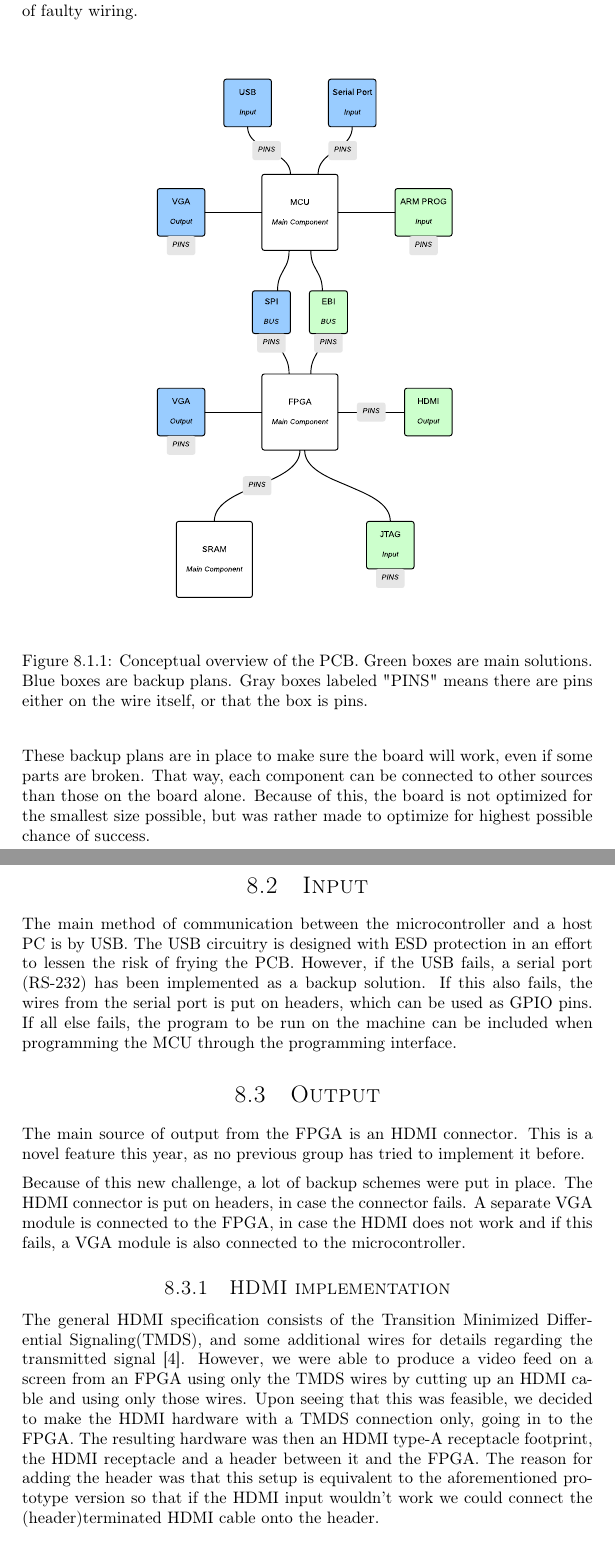
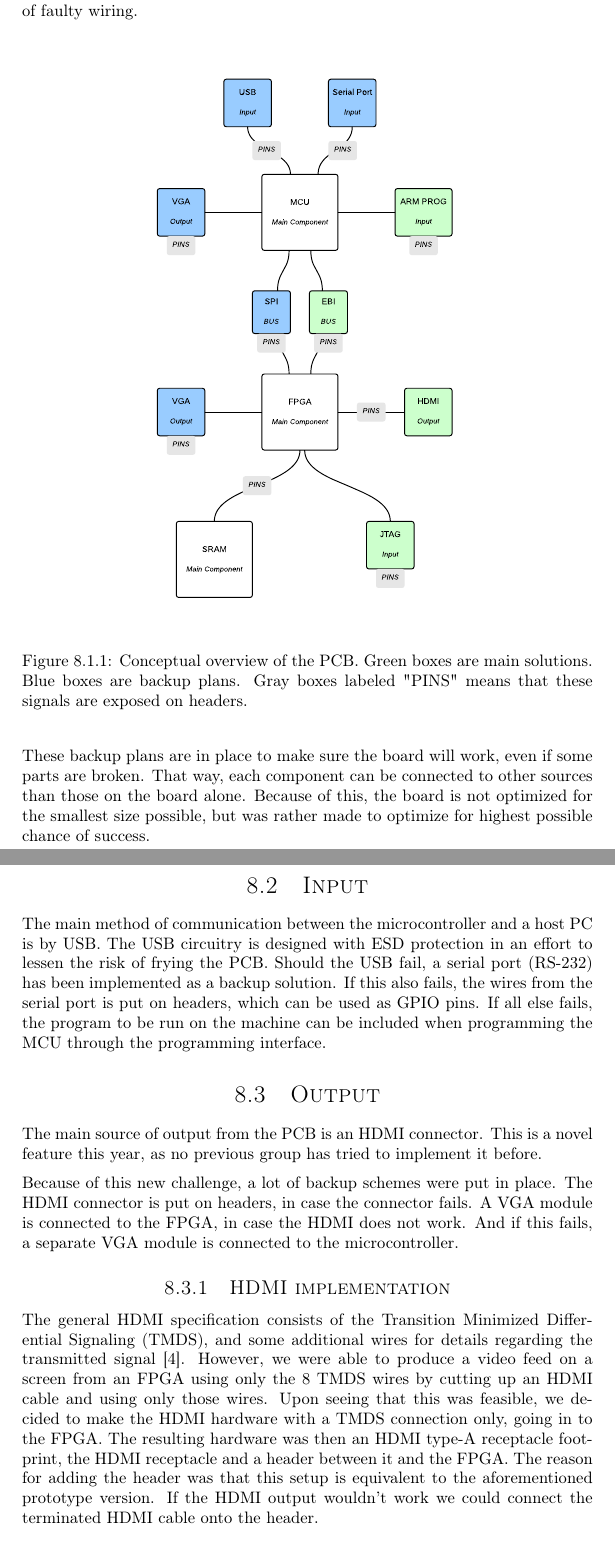
Before and after one commit to dmpro2014/report, a LaTeX thesis (report/main/report.tex, which reads report/pcb/backup_oriented_design.tex, report/pcb/input.tex, report/pcb/output.tex): two parts of pages 49 and 50 of 118, joined at a grey line, cut so that both start at the same text. Compiled offline with pdfLaTeX.

Commit message:
pcb fixes

```diff
--- a/report/pcb/backup_oriented_design.tex
+++ b/report/pcb/backup_oriented_design.tex
@@ -13,7 +13,7 @@ This enables us to probe signals for debugging purposes, and also do manual rewi
     \includegraphics[width=0.65\textwidth]{../pcb/assets/pcb-overview.pdf}
     \label{fig:pcb-overview}
     \caption{Conceptual overview of the PCB. Green boxes are main solutions. Blue boxes are backup plans.
-             Gray boxes labeled "PINS" means there are pins either on the wire itself, or that the box is pins.}
+             Gray boxes labeled "PINS" means that these signals are exposed on headers.}
 \end{figure}
 
 These backup plans are in place to make sure the board will work, even if some parts are broken.
--- a/report/pcb/input.tex
+++ b/report/pcb/input.tex
@@ -5,7 +5,7 @@
 
 The main method of communication between the microcontroller and a host PC is by USB.
 The USB circuitry is designed with ESD protection in an effort to lessen the risk of frying the PCB.
-However, if the USB fails, a serial port (RS-232) has been implemented as a backup solution.
+Should the USB fail, a serial port (RS-232) has been implemented as a backup solution.
 If this also fails, the wires from the serial port is put on headers, which can be used as GPIO pins.
 If all else fails, the program to be run on the machine can be included when programming the MCU through the programming interface.
 
--- a/report/pcb/output.tex
+++ b/report/pcb/output.tex
@@ -2,18 +2,21 @@
 \begin{document}
 
 \section{Output}
-The main source of output from the FPGA is an HDMI connector.
+The main source of output from the PCB is an HDMI connector.
 This is a novel feature this year, as no previous group has tried to implement it before.
 
 Because of this new challenge, a lot of backup schemes were put in place.
 The HDMI connector is put on headers, in case the connector fails.
-A separate VGA module is connected to the FPGA, in case the HDMI does not work and if this fails, a VGA module is also connected to the microcontroller.
+A VGA module is connected to the FPGA, in case the HDMI does not work. And if this fails, a separate VGA module is connected to the microcontroller.
 
 \subsection{HDMI implementation}
 
-The general HDMI specification consists of the Transition Minimized Differential Signaling(TMDS), and some additional wires for details regarding the transmitted signal \cite{hdmi-pinout}.
-However, we were able to produce a video feed on a screen from an FPGA using only the TMDS wires by cutting up an HDMI cable and using only those wires.
-Upon seeing that this was feasible, we decided to make the HDMI hardware with a TMDS connection only, going in to the FPGA. The resulting hardware was then an HDMI type-A receptacle footprint, the HDMI receptacle and a header between it and the FPGA.
-The reason for adding the header was that this setup is equivalent to the aforementioned prototype version so that if the HDMI input wouldn't work we could connect the (header)terminated HDMI cable onto the header.
+The general HDMI specification consists of the Transition Minimized Differential Signaling (TMDS),
+and some additional wires for details regarding the transmitted signal \cite{hdmi-pinout}.
+However, we were able to produce a video feed on a screen from an FPGA using only the 8 TMDS wires by cutting up an HDMI cable and using only those wires.
+Upon seeing that this was feasible, we decided to make the HDMI hardware with a TMDS connection only, going in to the FPGA.
+The resulting hardware was then an HDMI type-A receptacle footprint, the HDMI receptacle and a header between it and the FPGA.
+The reason for adding the header was that this setup is equivalent to the aforementioned prototype version.
+If the HDMI output wouldn't work we could connect the terminated HDMI cable onto the header.
 
 \end{document}
```
Also changed, not shown: report/pcb/bus.tex (+0 -1 lines), report/pcb/pcb.tex (+2 -2 lines).
